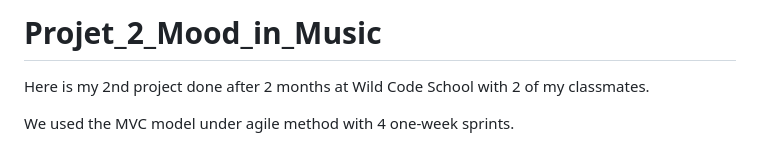
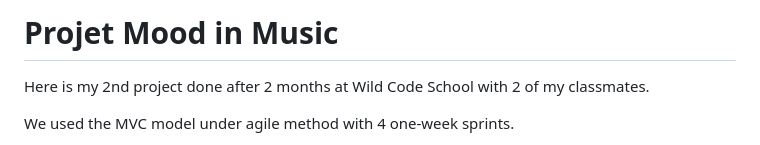
Before and after one commit to Cid-Jie/Projet_2_Mood_in_Music, a Markdown page: README.md, the part around the change. Rendered like a GitHub page.

```diff
--- a/README.md
+++ b/README.md
@@ -1,4 +1,4 @@
-# Projet_2_Mood_in_Music
+# Projet Mood in Music
 
 Here is my 2nd project done after 2 months at Wild Code School with 2 of my classmates.
 
```
